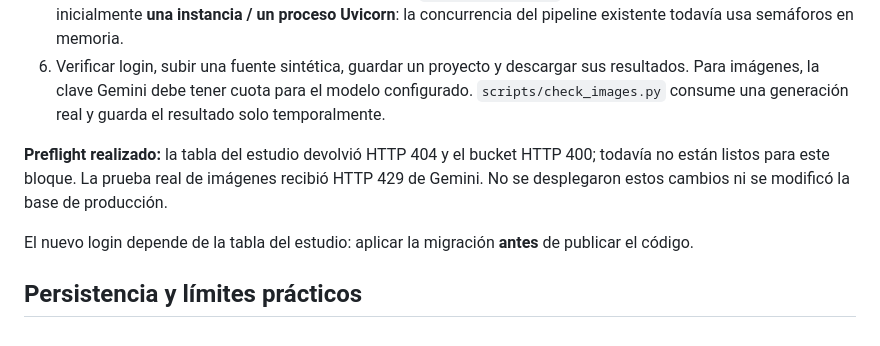
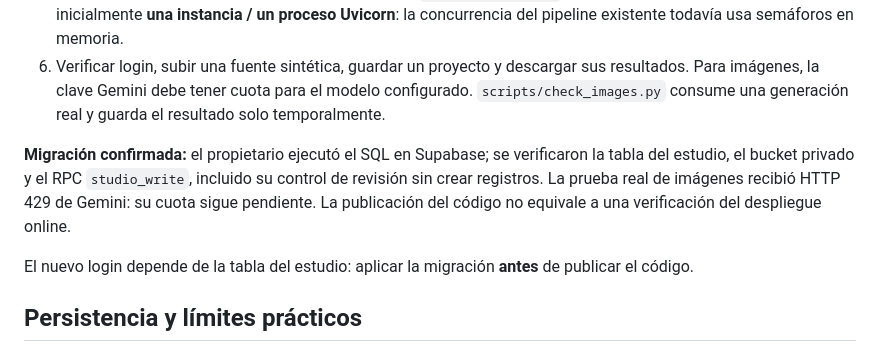
Before and after one commit to EntoncesAleman/ai-audiovisual-suite-pro, a Markdown page: README_ONLINE.md, the part around the change. GitHub-like rendering.

Commit message:
docs: record verified Supabase studio migration

```diff
--- a/README_ONLINE.md
+++ b/README_ONLINE.md
@@ -26,7 +26,7 @@ Actualizado el 5 de octubre de 2026. `HANDOFF.md` y `AUDIT_FREE_PRO.md` son docu
 5. Desplegar el Dockerfile actualizado. Instala Node y `capcut-cli@0.21.0`, y copia los nuevos módulos. Mantener inicialmente **una instancia / un proceso Uvicorn**: la concurrencia del pipeline existente todavía usa semáforos en memoria.
 6. Verificar login, subir una fuente sintética, guardar un proyecto y descargar sus resultados. Para imágenes, la clave Gemini debe tener cuota para el modelo configurado. `scripts/check_images.py` consume una generación real y guarda el resultado solo temporalmente.
 
-**Preflight realizado:** la tabla del estudio devolvió HTTP 404 y el bucket HTTP 400; todavía no están listos para este bloque. La prueba real de imágenes recibió HTTP 429 de Gemini. No se desplegaron estos cambios ni se modificó la base de producción.
+**Migración confirmada:** el propietario ejecutó el SQL en Supabase; se verificaron la tabla del estudio, el bucket privado y el RPC `studio_write`, incluido su control de revisión sin crear registros. La prueba real de imágenes recibió HTTP 429 de Gemini: su cuota sigue pendiente. La publicación del código no equivale a una verificación del despliegue online.
 
 El nuevo login depende de la tabla del estudio: aplicar la migración **antes** de publicar el código.
 
```
